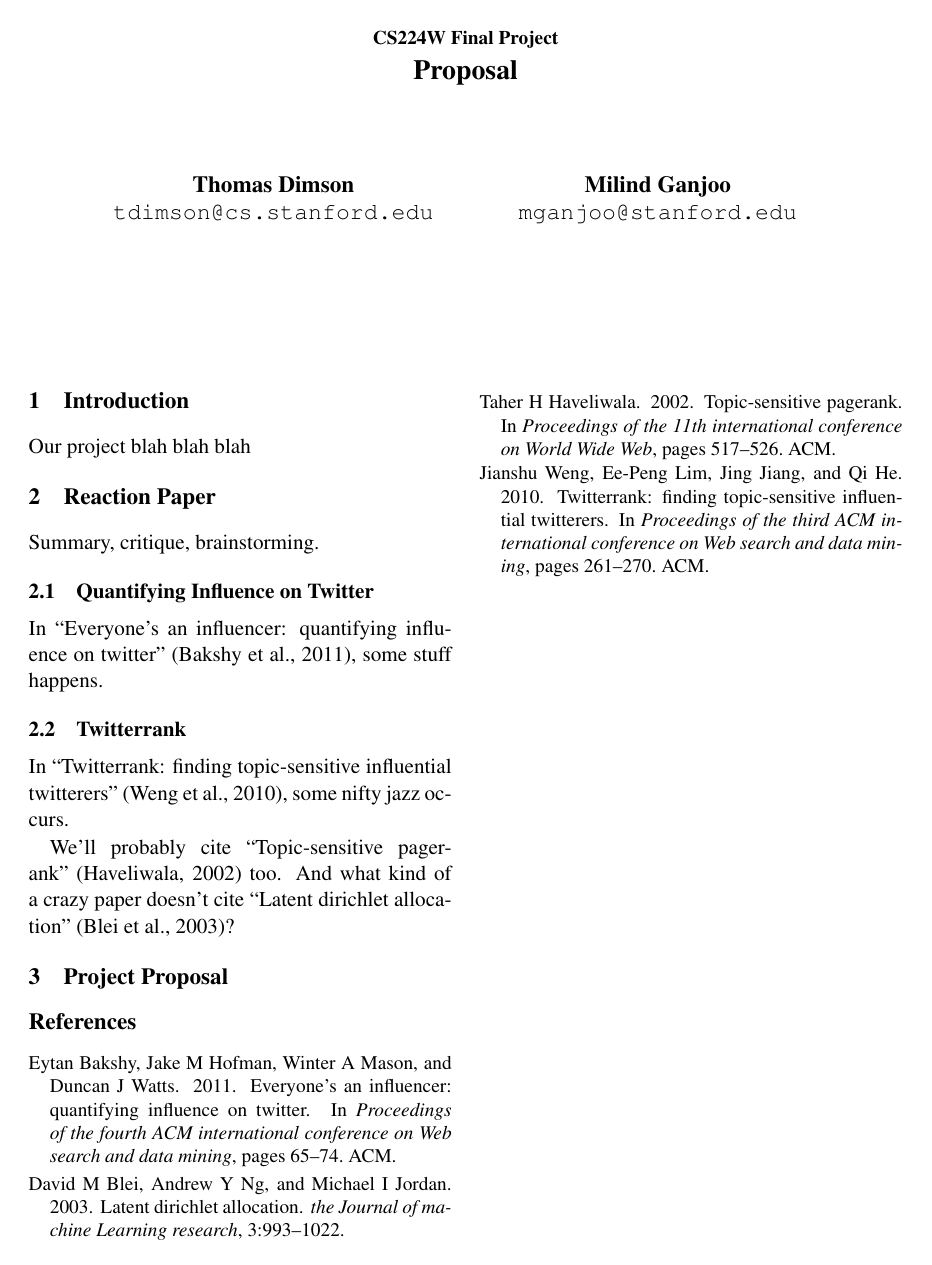
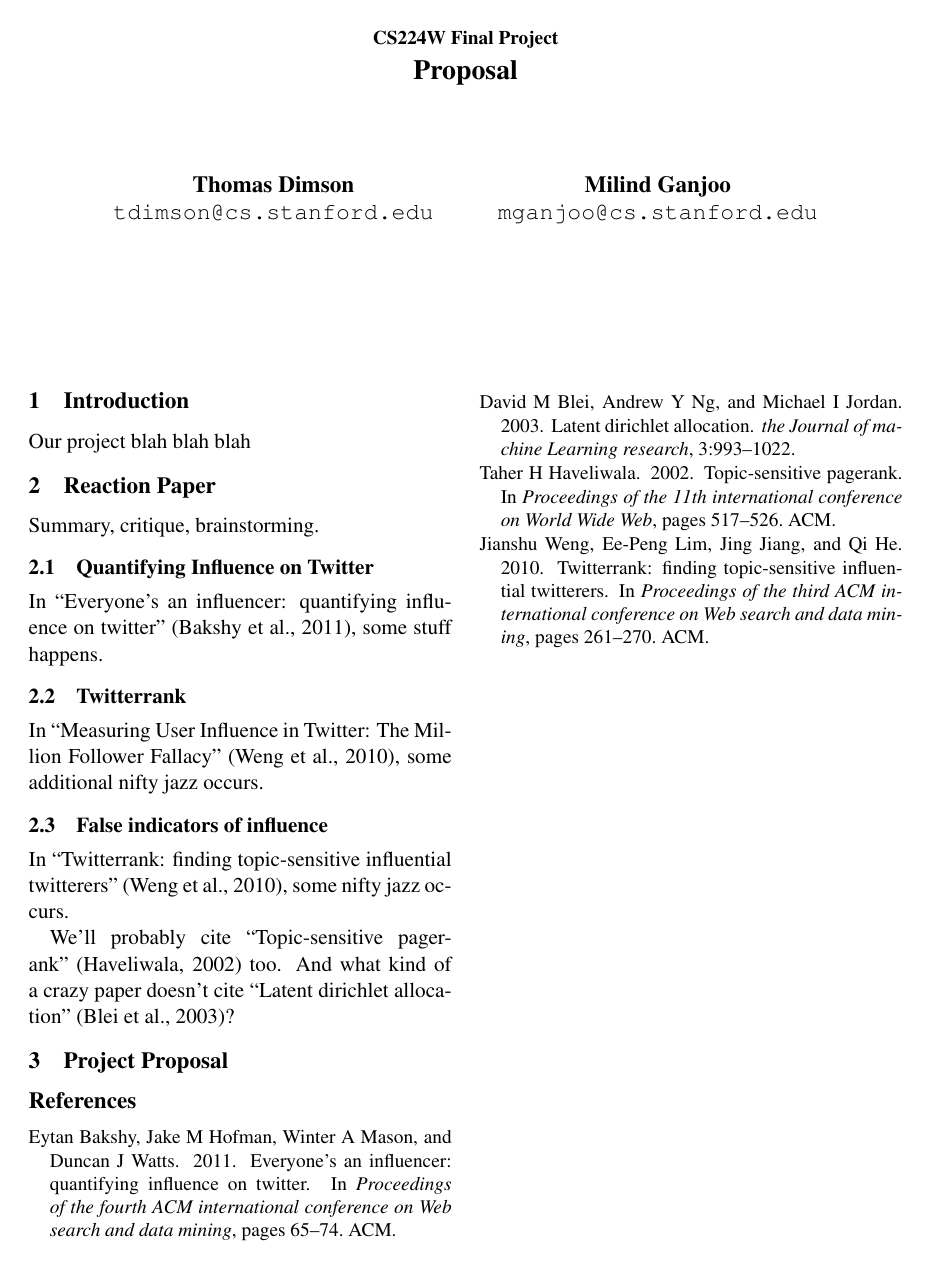
Before and after one commit to turtlesoupy/karma-prediction-cs224w, a LaTeX document (reports/proposal/proposal.tex): the whole page. Compiled offline with pdfLaTeX.

Commit message:
Add paper 3

```diff
--- a/reports/proposal/proposal.tex
+++ b/reports/proposal/proposal.tex
@@ -15,7 +15,7 @@
   {\tt tdimson@cs.stanford.edu}
   \\\And
   Milind Ganjoo \\
-  {\tt mganjoo@stanford.edu}
+  {\tt mganjoo@cs.stanford.edu}
 }
 \date{}
 
@@ -50,28 +50,23 @@ some stuff happens.
 %    can see what actually corresponds to karma
 
 \subsection{Twitterrank}
+In \titlecite{Measuring User Influence in Twitter: The Million Follower Fallacy}{weng2010twitterrank},
+some additional nifty jazz occurs.
+% ROUGH NOTES
+% * Paper compares three measures of influence: indegree, retweets and mentios.
+% * Observes how popular news topics spread by the three typeso f influential users.
+% * Questions the traditional view that only a few select people have an instrinsic quality that makes them influential. i.e anyone can "make it" with the right amount of focus or the right set of circumstances.
+% * Take away 1: the three measures mean different things, e.g followers/indegree indicates "popularity", retweets represents content value, and mentions indicate name value. Our objective is similar -- we intend to study what aspect of influence karma score actually measures.
+% Note 1: can we sift out users with high karma values but who are just popular because they've been around long, and not necessarily because they're useful? How do you measure "value" of their contributions? Can we study the nature of their relationships with others? (e.g. are they perceived positively by other high-ranked members? or is there a lot of antagonism/arrogance?)
+% * Note 2: can we measure evolution of karma with time? Don't want "15 seconds of fame" people who've since then retained their influence, because karma scores are usually static.
+% * Methodology: rank correlation coefficient (need to discuss this in a little detail) to compare different measures of influcence
+% * Findings: retweets usually prominent among content aggregation services (content value), mentions among celebrities (name value)
+% * Second study: does influence change across topic genres? (ie is a person who posts only about one theme more or less influential than a person who posts about everything?) According to them, generalists tend to have more influence, but it would be nice to use our LDA topic stuff to segment users and try performing influence calculations in those separate contexts.
+
+\subsection{False indicators of influence}
 In \titlecite{Twitterrank: finding topic-sensitive influential twitterers}{weng2010twitterrank},
 some nifty jazz occurs.
-% ROUGH NOTES
-% * Paper comes up with a new ranking algorithm it claims corresponds to influence on twitter
-% * Claims PageRank ignores the /interest/ of twitter
-% * Aggregates tweets of a user into a single document and performs LDA on the resultant docs
-% * Idea: followers are likely to have similar probability distributions over topics (
-%   as measured by KL-divergence)
-% ** Validates this hypothesis on their dataset emphatically
-% * Invents a modified version of topic sensitive page rank that has transition probabilities
-%   to all nodes affected by their topic similarity.
-% * Evaluation: remove follower/target relationship, run algorithm, see if they can predict the relationship
-% ** Algorithm performs very well in this task
-% * They quantify general influence as a weighted sum over topic-specific influences
-% * Take aways:
-% ** It seems plausible that karma is influenced by the primary subject area of the poster
-% ** We might require multiple models for karma depending on topic
-% ** We should validate the hypothesis that repliers and posters tend to have similar topic distributions
-% ** It is possible that karma is related to PageRank, and refined with topic sensitive PageRank
-% * Paper issues:
-% ** Evaluation set was seeded by 1,000 top singaporian twitter users, not randomly. Prone to implicit bias
-% ** Only 6748 people in the evaluation set - seems very small
+
 
 We'll probably cite \titlecite{Topic-sensitive pagerank}{haveliwala2002topic} too. And what kind of a crazy
 paper doesn't cite \titlecite{Latent dirichlet allocation}{blei2003latent}?
```
Also changed, not shown: 1 other file.
